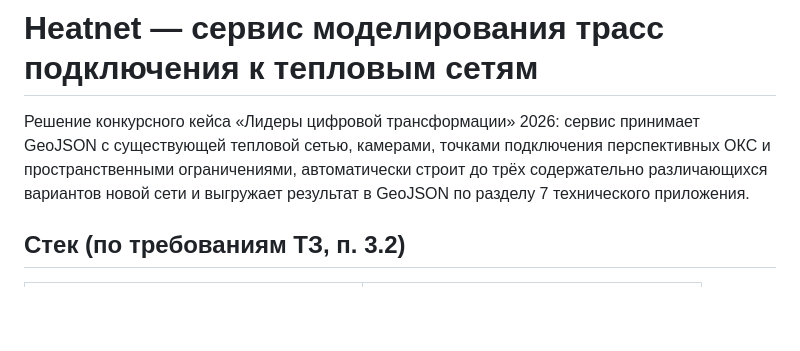
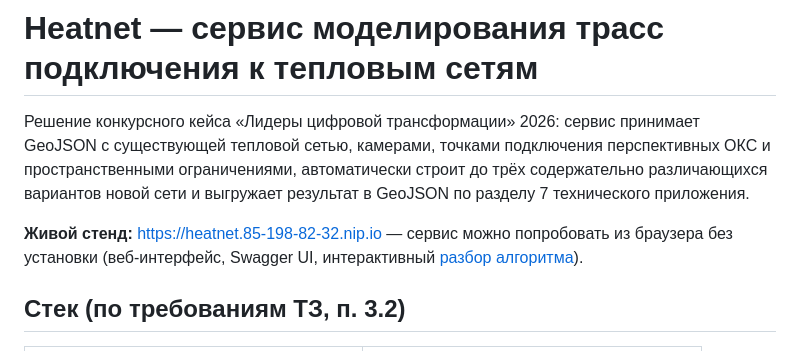
Before and after one commit to dmitrywalther/heatnet, a Markdown page: README.md, the part around the change. GitHub-like rendering; blank space fills up the shorter version.

Commit message:
docs: раздел «Интерфейсы и живой стенд» в сопроводительной документации, ссылка на стенд в README
Co-Authored-By: Claude Fable 5 <noreply@anthropic.com>

```diff
--- a/README.md
+++ b/README.md
@@ -5,6 +5,10 @@ GeoJSON с существующей тепловой сетью, камерам
 ОКС и пространственными ограничениями, автоматически строит до трёх содержательно
 различающихся вариантов новой сети и выгружает результат в GeoJSON по разделу 7
 технического приложения.
+
+**Живой стенд:** <https://heatnet.85-198-82-32.nip.io> — сервис можно попробовать
+из браузера без установки (веб-интерфейс, Swagger UI, интерактивный
+[разбор алгоритма](https://heatnet.85-198-82-32.nip.io/ui/algorithm.html)).
 
 ## Стек (по требованиям ТЗ, п. 3.2)
 
```
Also changed, not shown: docs/soprovoditelnaya-dokumentaciya.md (+38 -0 lines).
